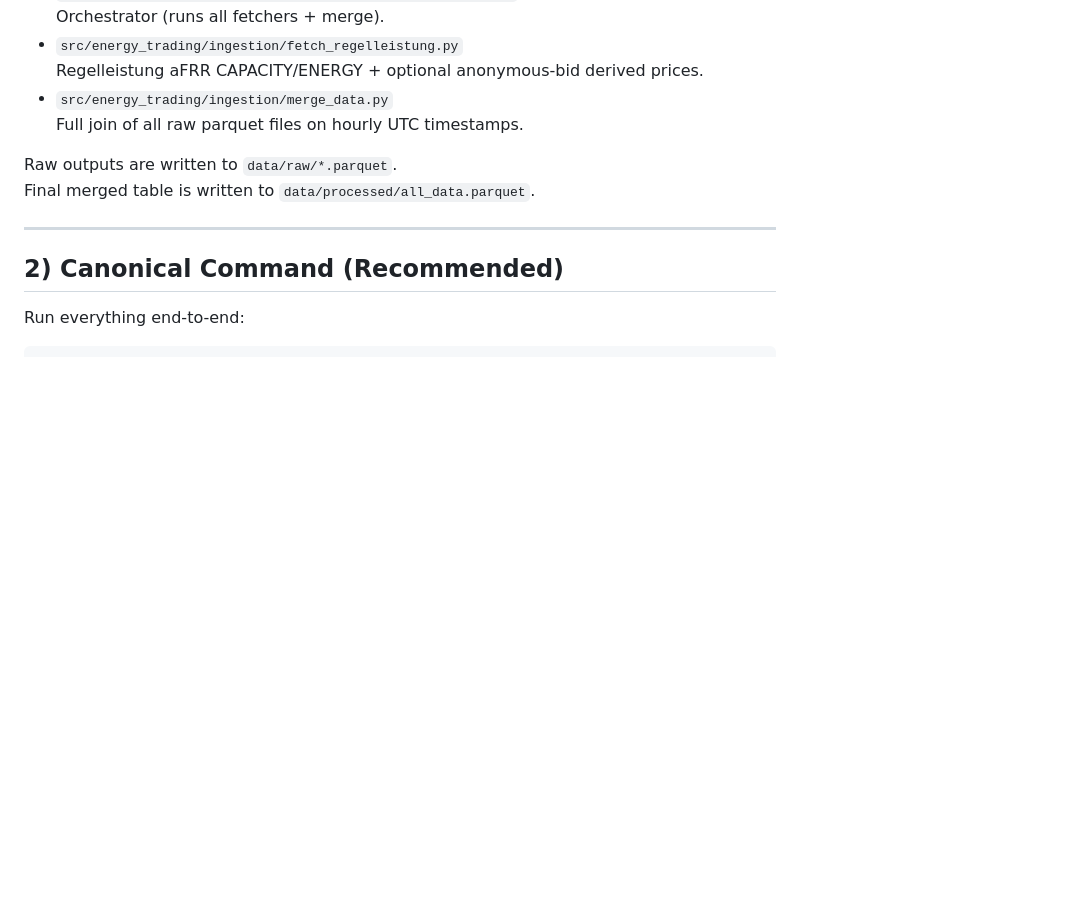
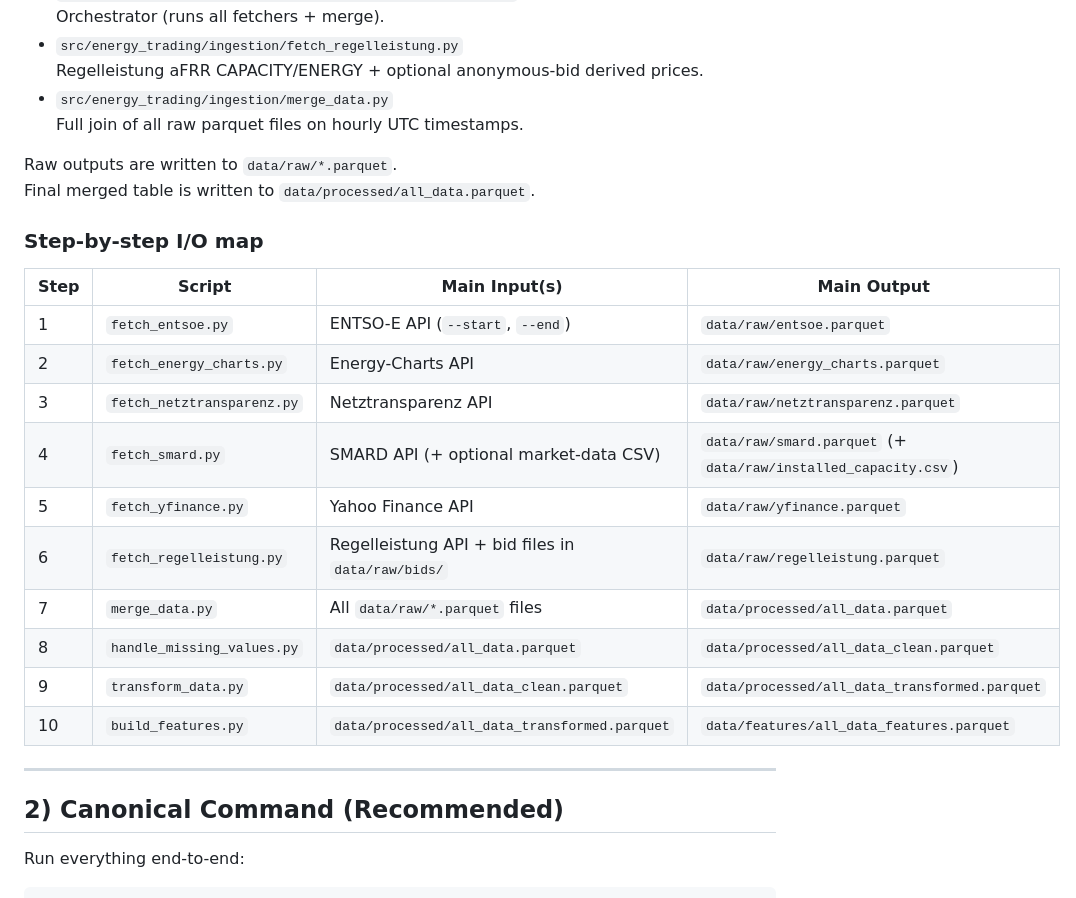
Before and after one commit to lgiesen/energy_trading, a Markdown page: docs/pipeline_runbook.md, the part around the change. Rendered like a GitHub page; blank space fills up the shorter version.

Commit message:
docs(pipeline): add stepwise input output map
Document each pipeline stage with its primary inputs and outputs to
make execution order and data lineage explicit. This improves
reproducibility and onboarding for thesis workflows.

```diff
--- a/docs/pipeline_runbook.md
+++ b/docs/pipeline_runbook.md
@@ -24,6 +24,21 @@ Main scripts:
 
 Raw outputs are written to `data/raw/*.parquet`.
 Final merged table is written to `data/processed/all_data.parquet`.
+
+### Step-by-step I/O map
+
+| Step | Script | Main Input(s) | Main Output |
+|---|---|---|---|
+| 1 | `fetch_entsoe.py` | ENTSO-E API (`--start`, `--end`) | `data/raw/entsoe.parquet` |
+| 2 | `fetch_energy_charts.py` | Energy-Charts API | `data/raw/energy_charts.parquet` |
+| 3 | `fetch_netztransparenz.py` | Netztransparenz API | `data/raw/netztransparenz.parquet` |
+| 4 | `fetch_smard.py` | SMARD API (+ optional market-data CSV) | `data/raw/smard.parquet` (+ `data/raw/installed_capacity.csv`) |
+| 5 | `fetch_yfinance.py` | Yahoo Finance API | `data/raw/yfinance.parquet` |
+| 6 | `fetch_regelleistung.py` | Regelleistung API + bid files in `data/raw/bids/` | `data/raw/regelleistung.parquet` |
+| 7 | `merge_data.py` | All `data/raw/*.parquet` files | `data/processed/all_data.parquet` |
+| 8 | `handle_missing_values.py` | `data/processed/all_data.parquet` | `data/processed/all_data_clean.parquet` |
+| 9 | `transform_data.py` | `data/processed/all_data_clean.parquet` | `data/processed/all_data_transformed.parquet` |
+| 10 | `build_features.py` | `data/processed/all_data_transformed.parquet` | `data/features/all_data_features.parquet` |
 
 ---
 
```
